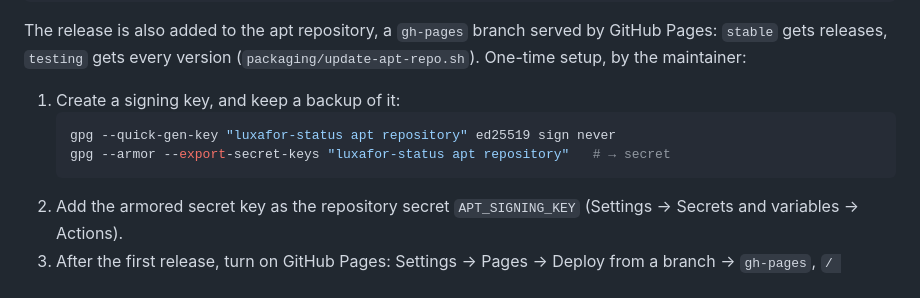
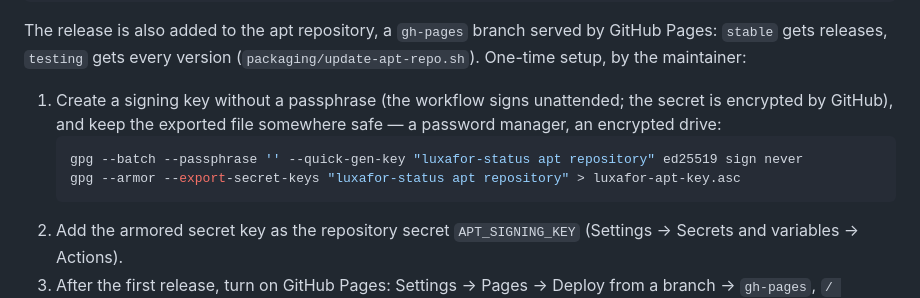
Before and after one commit to NevilleDubuis/luxafor-status-linux, a Markdown page: CONTRIBUTING.md, the part around the change. GitHub-like rendering.

Commit message:
CONTRIBUTING: the apt signing key has no passphrase
Co-Authored-By: Claude Opus 5.5 <noreply@anthropic.com>
Claude-Session: https://claude.ai/code/session_01HiipHthEjkDPDLwqHjDQ32

````diff
--- a/CONTRIBUTING.md
+++ b/CONTRIBUTING.md
@@ -60,10 +60,12 @@ The release is also added to the apt repository, a `gh-pages` branch served by
 GitHub Pages: `stable` gets releases, `testing` gets every version
 (`packaging/update-apt-repo.sh`). One-time setup, by the maintainer:
 
-1. Create a signing key, and keep a backup of it:
+1. Create a signing key without a passphrase (the workflow signs unattended;
+   the secret is encrypted by GitHub), and keep the exported file somewhere
+   safe — a password manager, an encrypted drive:
    ```bash
-   gpg --quick-gen-key "luxafor-status apt repository" ed25519 sign never
-   gpg --armor --export-secret-keys "luxafor-status apt repository"   # → secret
+   gpg --batch --passphrase '' --quick-gen-key "luxafor-status apt repository" ed25519 sign never
+   gpg --armor --export-secret-keys "luxafor-status apt repository" > luxafor-apt-key.asc
    ```
 2. Add the armored secret key as the repository secret `APT_SIGNING_KEY`
    (Settings → Secrets and variables → Actions).
````
